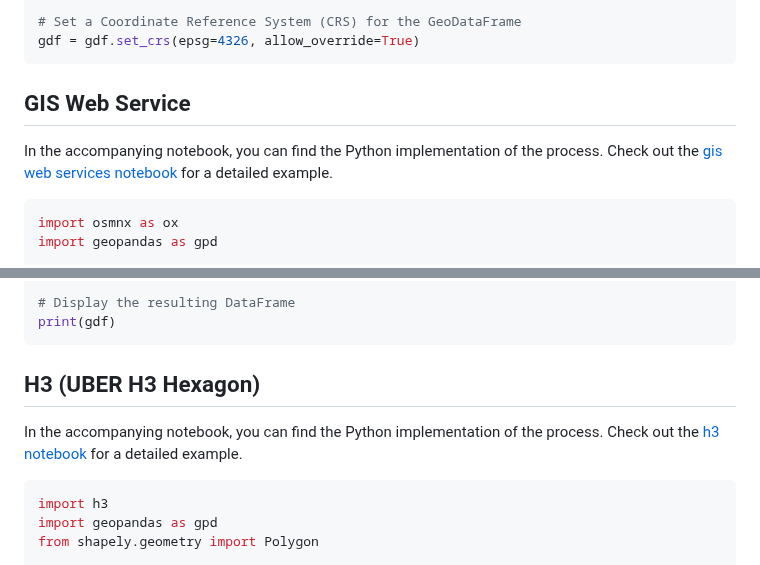
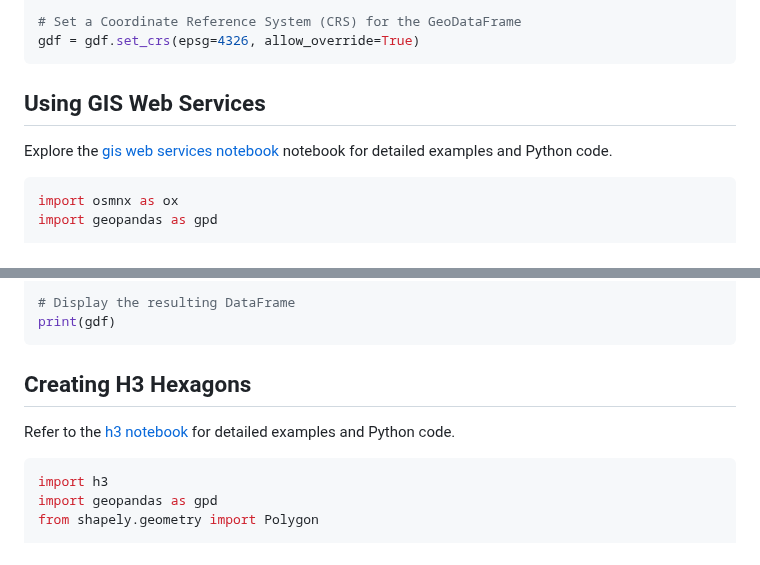
Before and after one commit to oechenique/boundaries, a Markdown page: README.md, 2 parts joined by grey strips. GitHub-like rendering.

````diff
--- a/README.md
+++ b/README.md
@@ -104,9 +103,9 @@ gdf = gpd.read_file('temp.geojson')
 gdf = gdf.set_crs(epsg=4326, allow_override=True)
 ```
 
-## GIS Web Service <a name="gws"></a>
+## Using GIS Web Services <a name="gws"></a>
 
-In the accompanying notebook, you can find the Python implementation of the process. Check out the <a href="https://github.com/oechenique/boundaries/blob/main/Notebook/web_service.ipynb" target="_blank">gis web services notebook</a> for a detailed example.
+Explore the <a href="https://github.com/oechenique/boundaries/blob/main/Notebook/web_service.ipynb" target="_blank">gis web services notebook</a> notebook for detailed examples and Python code.
 
 ```python
 import osmnx as ox
@@ -131,9 +130,9 @@ gdf = gdf[gdf['geometry'].geom_type == 'Point']
 print(gdf)
 ```
 
-## H3 (UBER H3 Hexagon) <a name="h3"></a>
+## Creating H3 Hexagons <a name="h3"></a>
 
-In the accompanying notebook, you can find the Python implementation of the process. Check out the <a href="https://github.com/oechenique/boundaries/blob/main/Notebook/h3.ipynb" target="_blank">h3 notebook</a> for a detailed example.
+Refer to the <a href="https://github.com/oechenique/boundaries/blob/main/Notebook/h3.ipynb" target="_blank">h3 notebook</a> for detailed examples and Python code.
 
 ```python
 import h3
````
Also changed, not shown: other parts of README.md (+13 -14 lines).
